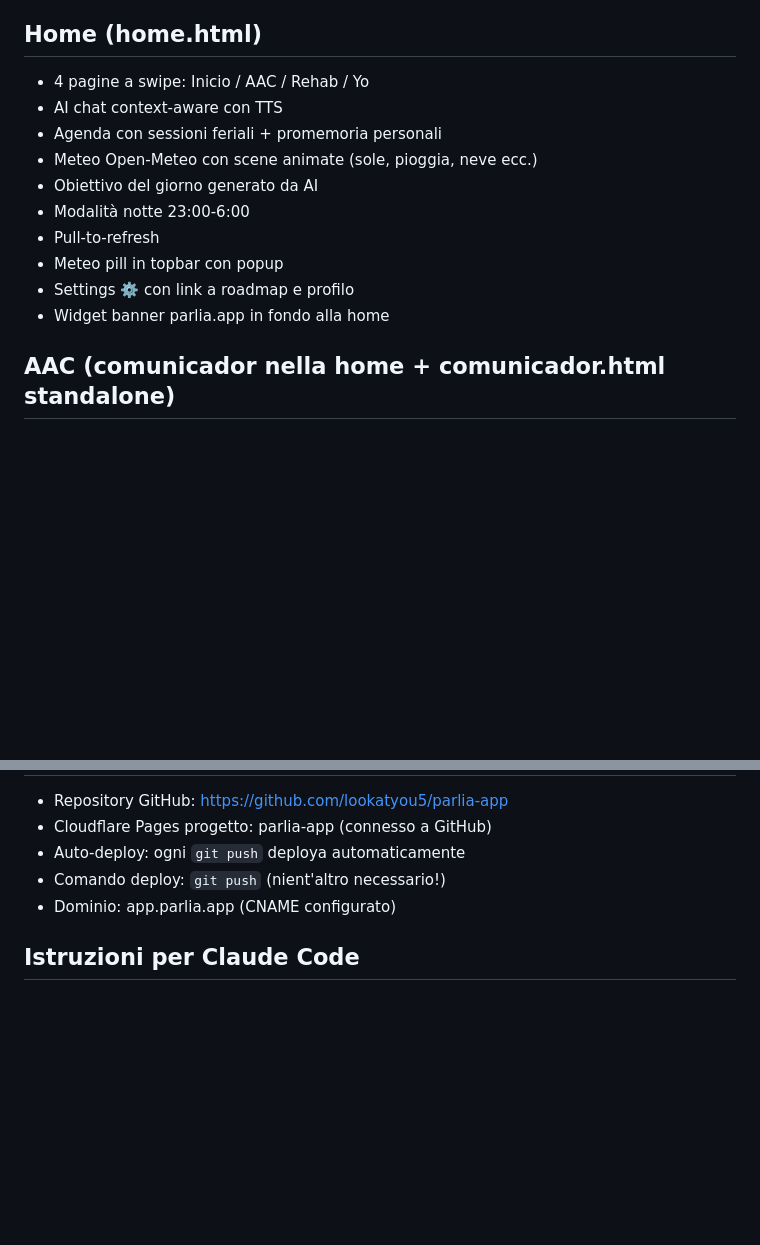
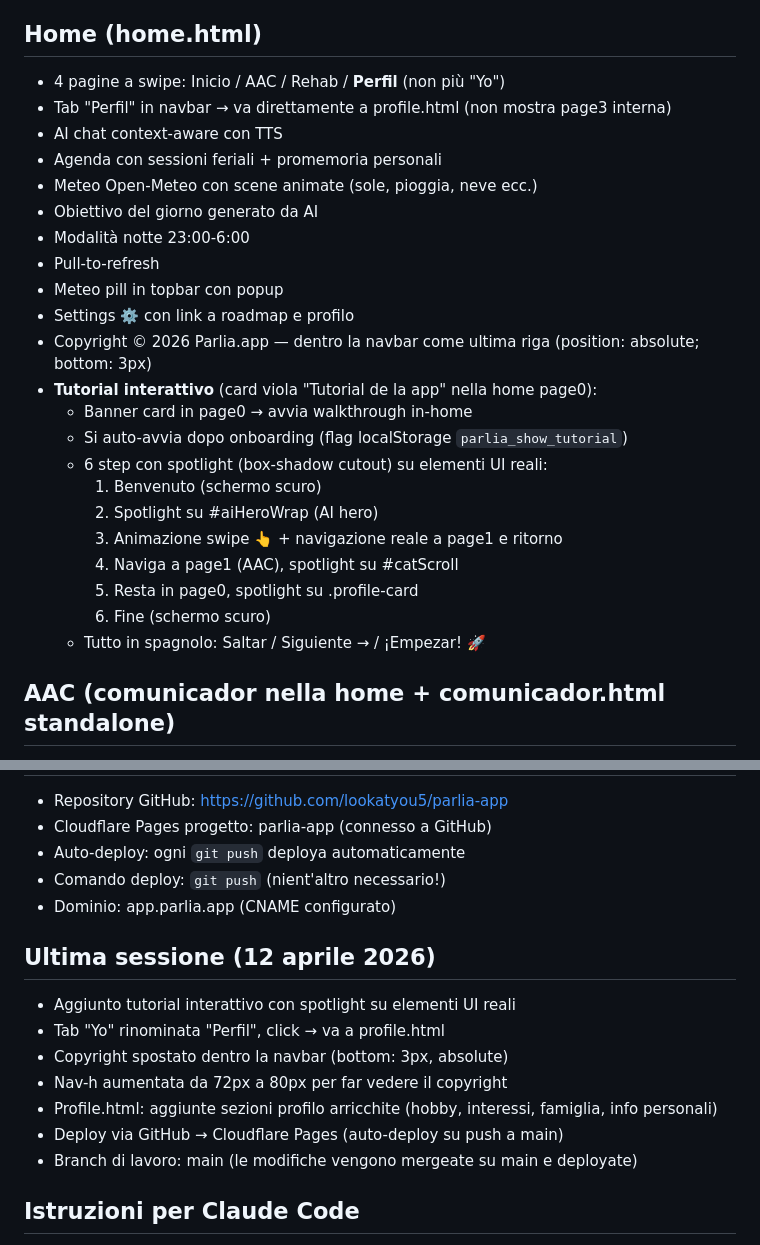
Before and after one commit to lookatyou5/parlia-app, a Markdown page: CONTEXT.md, 2 parts joined by grey strips. Drawn GitHub-style; blank space fills up the shorter version.

Commit message:
Docs: Update CONTEXT.md with session summary (12 apr 2026)
https://claude.ai/code/session_01H43ahb3VYiFZFxwvMkAwLT

```diff
--- a/CONTEXT.md
+++ b/CONTEXT.md
@@ -27,7 +27,8 @@ Parlia è una PWA (app web progressiva) per comunicazione aumentativa (AAC) dest
 - UI in spagnolo
 
 ## Home (home.html)
-- 4 pagine a swipe: Inicio / AAC / Rehab / Yo
+- 4 pagine a swipe: Inicio / AAC / Rehab / **Perfil** (non più "Yo")
+- Tab "Perfil" in navbar → va direttamente a profile.html (non mostra page3 interna)
 - AI chat context-aware con TTS
 - Agenda con sessioni feriali + promemoria personali
 - Meteo Open-Meteo con scene animate (sole, pioggia, neve ecc.)
@@ -36,7 +37,18 @@ Parlia è una PWA (app web progressiva) per comunicazione aumentativa (AAC) dest
 - Pull-to-refresh
 - Meteo pill in topbar con popup
 - Settings ⚙️ con link a roadmap e profilo
-- Widget banner parlia.app in fondo alla home
+- Copyright © 2026 Parlia.app — dentro la navbar come ultima riga (position: absolute; bottom: 3px)
+- **Tutorial interattivo** (card viola "Tutorial de la app" nella home page0):
+  - Banner card in page0 → avvia walkthrough in-home
+  - Si auto-avvia dopo onboarding (flag localStorage `parlia_show_tutorial`)
+  - 6 step con spotlight (box-shadow cutout) su elementi UI reali:
+    1. Benvenuto (schermo scuro)
+    2. Spotlight su #aiHeroWrap (AI hero)
+    3. Animazione swipe 👆 + navigazione reale a page1 e ritorno
+    4. Naviga a page1 (AAC), spotlight su #catScroll
+    5. Resta in page0, spotlight su .profile-card
+    6. Fine (schermo scuro)
+  - Tutto in spagnolo: Saltar / Siguiente → / ¡Empezar! 🚀
 
 ## AAC (comunicador nella home + comunicador.html standalone)
 - 6 categorie: Necesidades, Emociones, Social, Actividades, Lugares, Urgencias
@@ -79,6 +91,15 @@ Parlia è una PWA (app web progressiva) per comunicazione aumentativa (AAC) dest
 - Comando deploy: `git push` (nient'altro necessario!)
 - Dominio: app.parlia.app (CNAME configurato)
 
+## Ultima sessione (12 aprile 2026)
+- Aggiunto tutorial interattivo con spotlight su elementi UI reali
+- Tab "Yo" rinominata "Perfil", click → va a profile.html
+- Copyright spostato dentro la navbar (bottom: 3px, absolute)
+- Nav-h aumentata da 72px a 80px per far vedere il copyright
+- Profile.html: aggiunte sezioni profilo arricchite (hobby, interessi, famiglia, info personali)
+- Deploy via GitHub → Cloudflare Pages (auto-deploy su push a main)
+- Branch di lavoro: main (le modifiche vengono mergeate su main e deployate)
+
 ## Istruzioni per Claude Code
 - Prima di qualsiasi modifica, fai sempre un commit git con messaggio "backup pre-modifica"
 - Dopo ogni sessione di lavoro, fai un commit con le modifiche fatte
```
